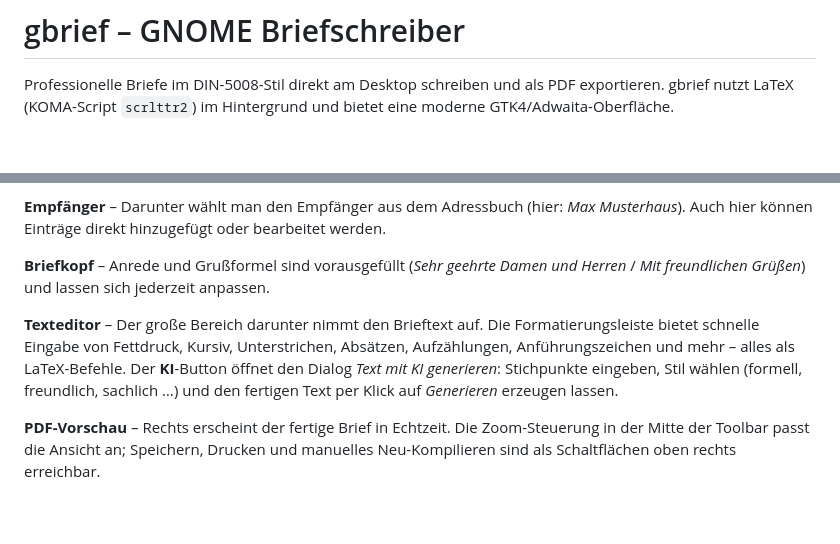
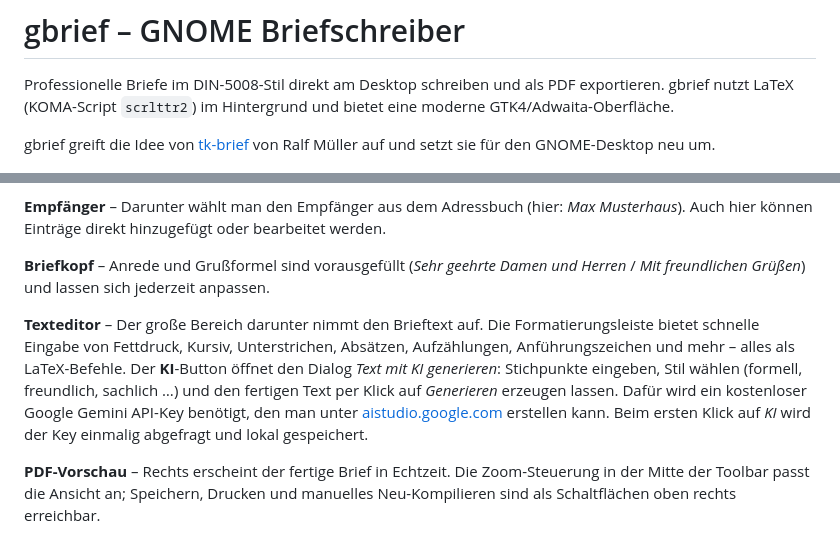
Before and after one commit to x-ingo/gbrief, a Markdown page: README.md, 2 parts joined by grey strips. Drawn GitHub-style; blank space fills up the shorter version.

Commit message:
README: Verweis auf tk-brief und Hinweis auf Gemini API-Key ergänzen
Co-Authored-By: Claude Sonnet 4.6 <noreply@anthropic.com>

```diff
--- a/README.md
+++ b/README.md
@@ -1,6 +1,8 @@
 # gbrief – GNOME Briefschreiber
 
 Professionelle Briefe im DIN-5008-Stil direkt am Desktop schreiben und als PDF exportieren. gbrief nutzt LaTeX (KOMA-Script `scrlttr2`) im Hintergrund und bietet eine moderne GTK4/Adwaita-Oberfläche.
+
+gbrief greift die Idee von [tk-brief](https://github.com/ralfm/tk-brief) von Ralf Müller auf und setzt sie für den GNOME-Desktop neu um.
 
 ![Screenshot](Screenshot.png)
 
@@ -14,7 +16,7 @@ Die Oberfläche ist zweigeteilt: links die Eingabe, rechts die Live-Vorschau des
 
 **Briefkopf** – Anrede und Grußformel sind vorausgefüllt (*Sehr geehrte Damen und Herren* / *Mit freundlichen Grüßen*) und lassen sich jederzeit anpassen.
 
-**Texteditor** – Der große Bereich darunter nimmt den Brieftext auf. Die Formatierungsleiste bietet schnelle Eingabe von Fettdruck, Kursiv, Unterstrichen, Absätzen, Aufzählungen, Anführungszeichen und mehr – alles als LaTeX-Befehle. Der **KI**-Button öffnet den Dialog *Text mit KI generieren*: Stichpunkte eingeben, Stil wählen (formell, freundlich, sachlich …) und den fertigen Text per Klick auf *Generieren* erzeugen lassen.
+**Texteditor** – Der große Bereich darunter nimmt den Brieftext auf. Die Formatierungsleiste bietet schnelle Eingabe von Fettdruck, Kursiv, Unterstrichen, Absätzen, Aufzählungen, Anführungszeichen und mehr – alles als LaTeX-Befehle. Der **KI**-Button öffnet den Dialog *Text mit KI generieren*: Stichpunkte eingeben, Stil wählen (formell, freundlich, sachlich …) und den fertigen Text per Klick auf *Generieren* erzeugen lassen. Dafür wird ein kostenloser Google Gemini API-Key benötigt, den man unter [aistudio.google.com](https://aistudio.google.com) erstellen kann. Beim ersten Klick auf *KI* wird der Key einmalig abgefragt und lokal gespeichert.
 
 **PDF-Vorschau** – Rechts erscheint der fertige Brief in Echtzeit. Die Zoom-Steuerung in der Mitte der Toolbar passt die Ansicht an; Speichern, Drucken und manuelles Neu-Kompilieren sind als Schaltflächen oben rechts erreichbar.
 
```
